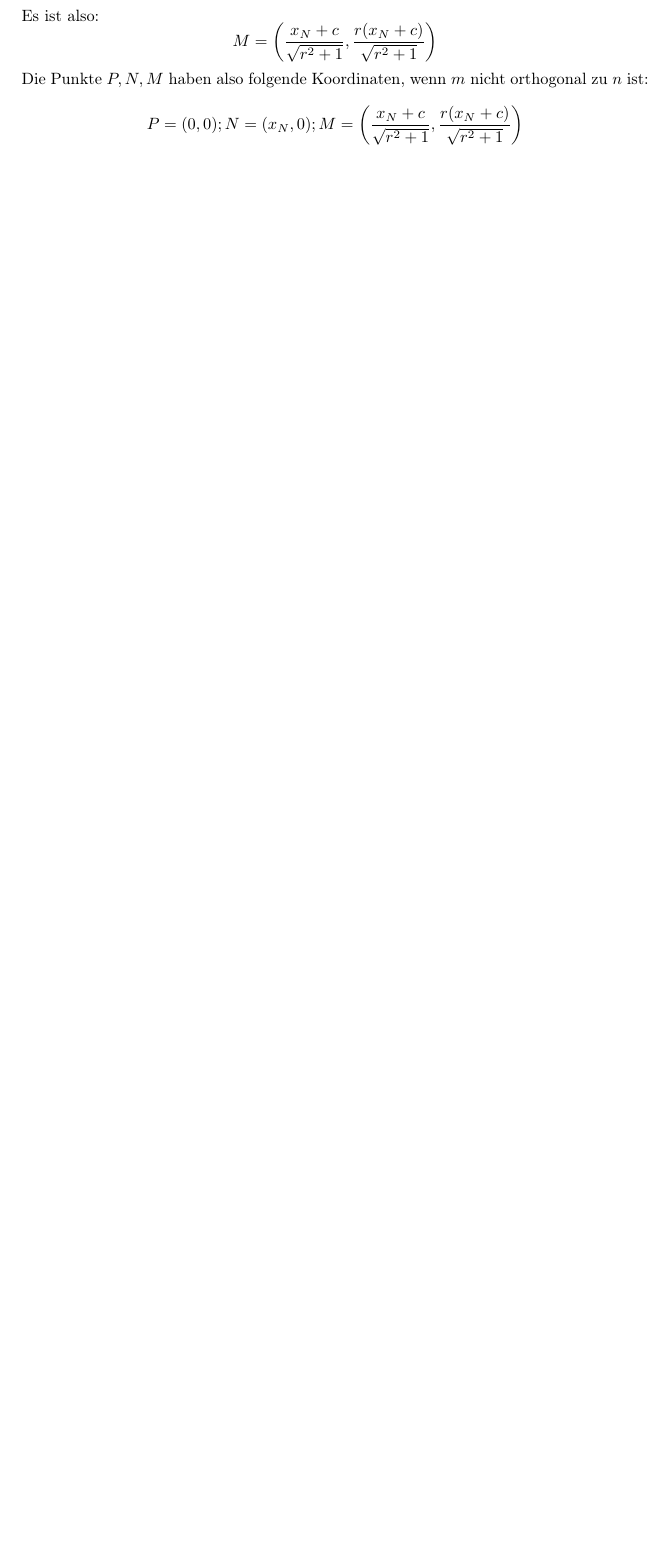
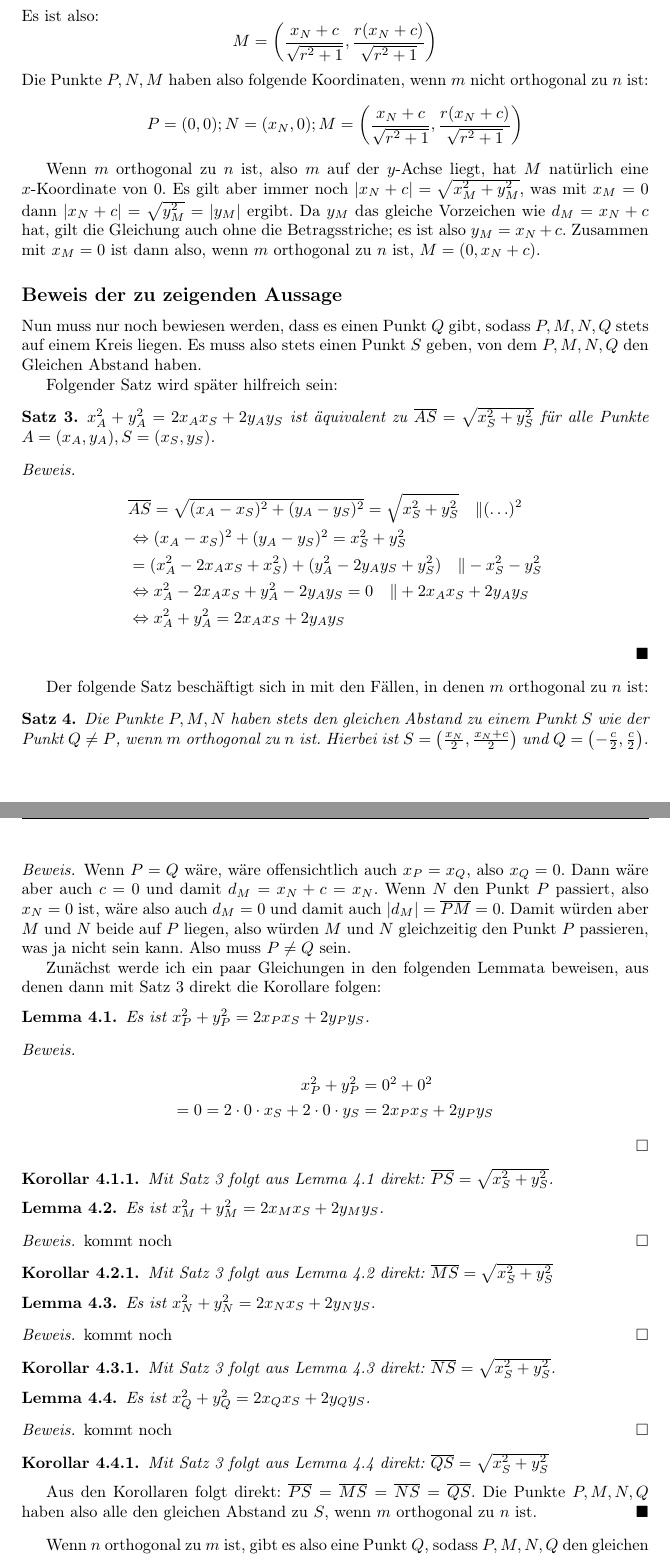
Before and after one commit to schmalph/BWM2020r2, a LaTeX document (main.tex, which reads solutions/a3.tex): part of page 11 of 13 before the commit and two parts of pages 11 and 12 of 14 after it, the two joined at a grey line, cut so that both start at the same text, the shorter picture padded with empty space. Compiled offline with pdfLaTeX.

Commit message:
Grobstruktur von A3 & kleine Labeländerung bei A2

```diff
--- a/solutions/a3.tex
+++ b/solutions/a3.tex
@@ -50,3 +60,91 @@ Die Punkte $P, N, M$ haben also folgende Koordinaten, wenn $m$ nicht orthogonal
 \[
 P=(0, 0); N=(x_N, 0); M=\left( \frac{x_N+c}{\sqrt{r^2+1}} , \frac{r(x_N+c)}{\sqrt{r^2+1}} \right)
 \]
+
+Wenn $m$ orthogonal zu $n$ ist, also $m$ auf der $y$-Achse liegt, hat $M$ natürlich eine $x$-Koordinate von 0.
+Es gilt aber immer noch $|x_N+c|=\sqrt{x_M^2+y_M^2}$, was mit $x_M=0$ dann $|x_N+c|=\sqrt{y_M^2}=|y_M|$ ergibt. Da
+$y_M$ das gleiche Vorzeichen wie $d_M=x_N+c$ hat, gilt die Gleichung auch ohne die Betragsstriche; es ist also $y_M
+=x_N+c$. Zusammen mit $x_M=0$ ist dann also, wenn $m$ orthogonal zu $n$ ist, $M=(0, x_N+c)$.
+
+\subsection*{Beweis der zu zeigenden Aussage}
+
+Nun muss nur noch bewiesen werden, dass es einen Punkt $Q$ gibt, sodass $P, M, N, Q$ stets auf einem Kreis liegen.
+Es muss also stets einen Punkt $S$ geben, von dem $P, M, N, Q$ den Gleichen Abstand haben.
+
+Folgender Satz wird später hilfreich sein:
+\begin{thm}\label{cor_hilfe}
+        $x_A^2+y_A^2=2x_Ax_S+2y_Ay_S$ ist äquivalent zu $\overline{AS}=\sqrt{x_S^2+y_S^2}$ für alle
+        Punkte $A=(x_A, y_A), S=(x_S, y_S)$.
+\end{thm}
+\begin{proof}
+    \begin{align*}
+        &\overline{AS}=\sqrt{(x_A-x_S)^2+(y_A-y_S)^2}=\sqrt{x_S^2+y_S^2}\quad\|(\ldots)^2\\
+        &\Leftrightarrow (x_A-x_S)^2+(y_A-y_S)^2=x_S^2+y_S^2\\
+        &=(x_A^2-2x_Ax_S+x_S^2)+(y_A^2-2y_Ay_S+y_S^2)\quad \|-x_S^2-y_S^2\\
+        &\Leftrightarrow x_A^2-2x_Ax_S+y_A^2-2y_Ay_S=0\quad \|+2x_Ax_S+2y_Ay_S\\
+        &\Leftrightarrow x_A^2+y_A^2=2x_Ax_S+2y_Ay_S
+    \end{align*}
+\end{proof}
+Der folgende Satz beschäftigt sich in mit den Fällen, in denen $m$ orthogonal zu $n$ ist:
+\begin{thm}\label{aufgabe_3}
+    Die Punkte $P, M, N$ haben stets den gleichen Abstand zu einem Punkt $S$ wie der Punkt $Q\neq P$, wenn $m$
+    orthogonal zu $n$ ist. Hierbei ist $S=\left(\frac{x_N}{2}, \frac{x_N+c}{2}\right)$ und $Q=\left(-\frac{c}{2},
+    \frac{c}{2}\right)$.
+\end{thm}
+\begin{proof}
+    \renewcommand{\qedsymbol}{$\square$}
+    Wenn $P=Q$ wäre, wäre offensichtlich auch $x_P=x_Q$, also $x_Q=0$. Dann wäre aber auch $c=0$ und damit $d_M
+    =x_N+c=x_N$. Wenn $N$ den Punkt $P$ passiert, also $x_N=0$ ist, wäre also auch $d_M=0$ und damit auch $|d_M|
+    =\overline{PM}=0$. Damit  würden aber $M$ und $N$ beide auf $P$ liegen, also würden $M$ und $N$ gleichzeitig
+    den Punkt $P$ passieren, was ja nicht sein kann. Also muss $P\neq Q$ sein.
+
+    Zunächst werde ich ein paar Gleichungen in den folgenden Lemmata beweisen, aus denen dann mit Satz \ref{cor_hilfe}
+    direkt die Korollare folgen:
+    \begin{lem}\label{no_P}
+        Es ist $x_P^2+y_P^2=2x_Px_S+2y_Py_S$.
+    \end{lem}
+    \begin{proof}
+        \begin{align*}
+            x_P^2+y_P^2&=0^2+0^2\\
+            =0=2\cdot 0\cdot x_S+2\cdot 0\cdot y_S&=2x_Px_S+2y_Py_S
+        \end{align*}
+    \end{proof}
+    \begin{cor}\label{noc_P}
+        Mit Satz \ref{cor_hilfe} folgt aus Lemma \ref{no_P} direkt: $\overline{PS}=\sqrt{x_S^2+y_S^2}$.
+    \end{cor}
+    \begin{lem}\label{no_M}
+        Es ist $x_M^2+y_M^2=2x_Mx_S+2y_My_S$.
+    \end{lem}
+    \begin{proof}
+        kommt noch
+        % TODO: Umformen!!!
+    \end{proof}
+    \begin{cor}\label{noc_M}
+        Mit Satz \ref{cor_hilfe} folgt aus Lemma \ref{no_M} direkt: $\overline{MS}=\sqrt{x_S^2+y_S^2}$
+    \end{cor}
+    \begin{lem}\label{no_N}
+        Es ist $x_N^2+y_N^2=2x_Nx_S+2y_Ny_S$.
+    \end{lem}
+    \begin{proof}
+        kommt noch
+        % TODO: Umformen!!!
+    \end{proof}
+    \begin{cor}\label{noc_N}
+        Mit Satz \ref{cor_hilfe} folgt aus Lemma \ref{no_N} direkt: $\overline{NS}=\sqrt{x_S^2+y_S^2}$.
+    \end{cor}
+    \begin{lem}\label{no_Q}
+        Es ist $x_Q^2+y_Q^2=2x_Qx_S+2y_Qy_S$.
+    \end{lem}
+    \begin{proof}
+        kommt noch
+        % TODO: Umformen!!!
+    \end{proof}
+    \begin{cor}\label{noc_Q}
+        Mit Satz \ref{cor_hilfe}  folgt aus Lemma \ref{no_Q} direkt: $\overline{QS}=\sqrt{x_S^2+y_S^2}$
+    \end{cor}
+    Aus den Korollaren folgt direkt: $\overline{PS}=\overline{MS}=\overline{NS}=\overline{QS}$. Die Punkte
+    $P, M, N, Q$ haben also alle den gleichen Abstand zu $S$, wenn $m$ orthogonal zu $n$ ist.
+    \renewcommand{\qedsymbol}{$\blacksquare$}
+\end{proof}
+
+Wenn $n$ orthogonal zu $m$ ist, gibt es also eine Punkt $Q$, sodass $P, M, N, Q$ den gleichen Abstand zu einem Punkt
```
Also changed, not shown: solutions/a2.tex (+4 -4 lines), main.pdf, solutions/a3.tex (46 more changed lines), 1 other file.
